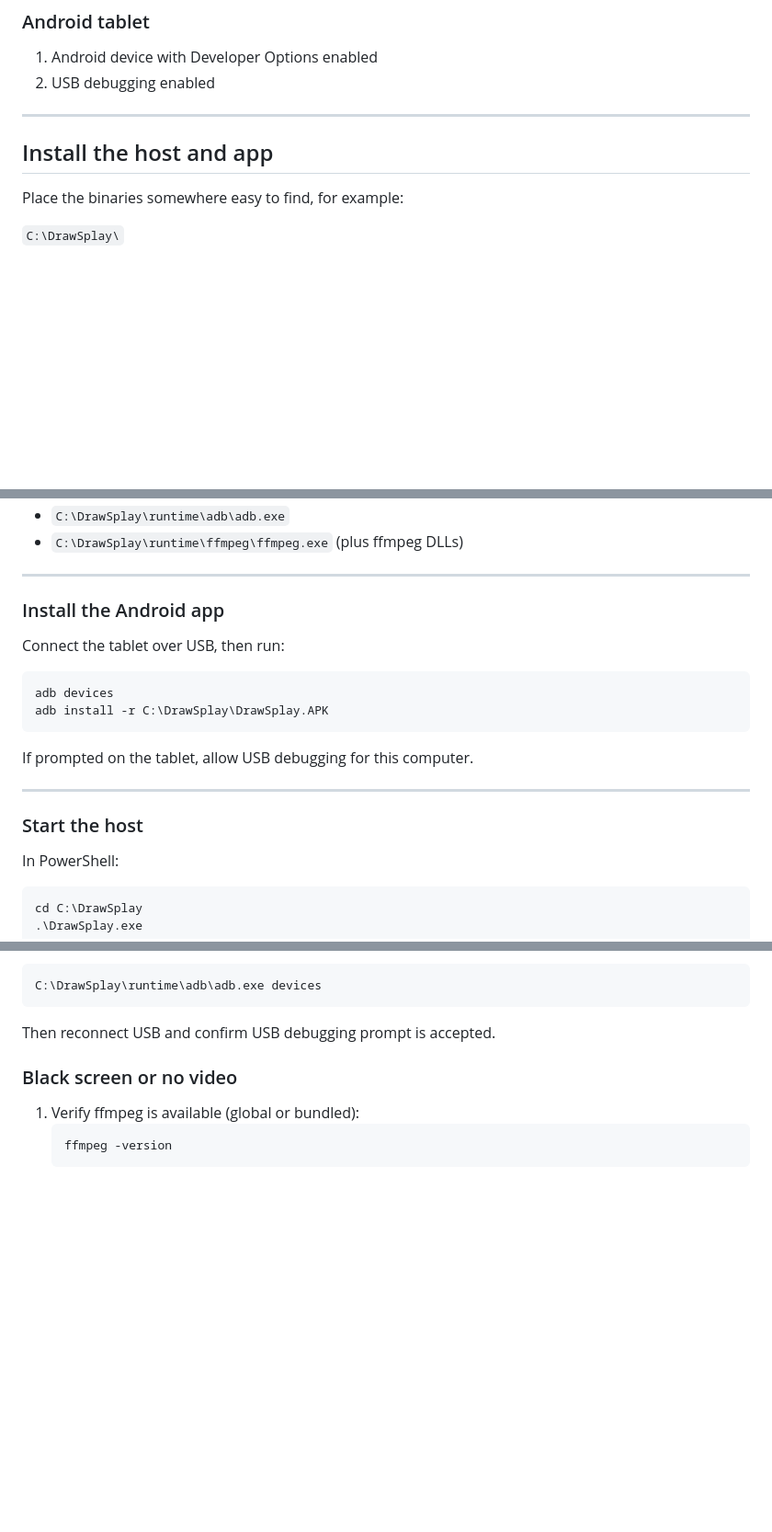
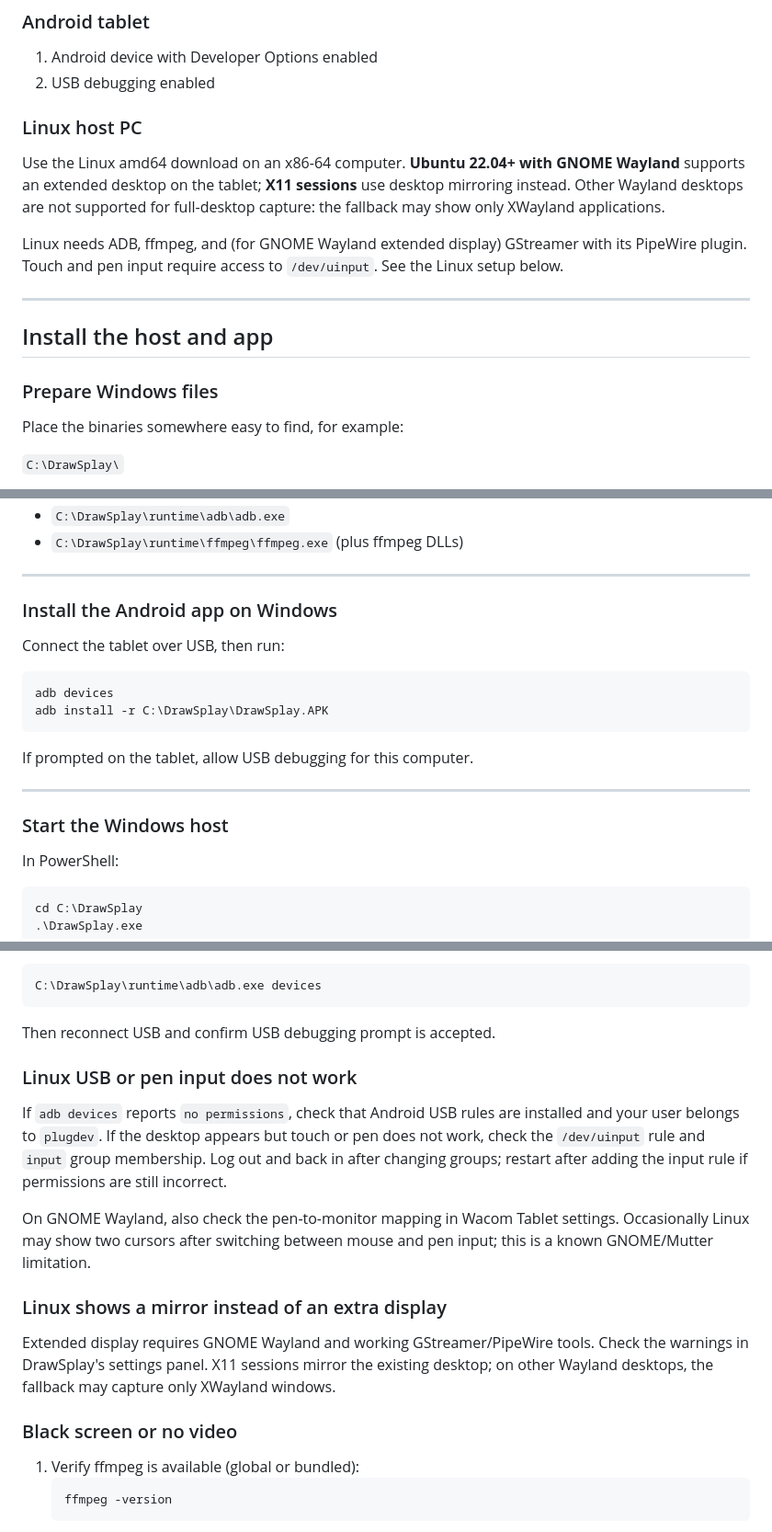
Before and after one commit to SolfenTheDragon/Drawsplay, a Markdown page: README.md, 3 parts joined by grey strips. Shown at 92% size. Rendered like a GitHub page; blank space fills up the shorter version.

````diff
--- a/README.md
+++ b/README.md
@@ -22,9 +23,17 @@ No source build is required.
 1. Android device with Developer Options enabled
 2. USB debugging enabled
 
+### Linux host PC
+
+Use the Linux amd64 download on an x86-64 computer. **Ubuntu 22.04+ with GNOME Wayland** supports an extended desktop on the tablet; **X11 sessions** use desktop mirroring instead. Other Wayland desktops are not supported for full-desktop capture: the fallback may show only XWayland applications.
+
+Linux needs ADB, ffmpeg, and (for GNOME Wayland extended display) GStreamer with its PipeWire plugin. Touch and pen input require access to `/dev/uinput`. See the Linux setup below.
+
 ---
 
 ## Install the host and app
+
+### Prepare Windows files
 
 Place the binaries somewhere easy to find, for example:
 
@@ -42,7 +51,7 @@ Optional prebundled runtime files (recommended for offline setup):
 
 ---
 
-### Install the Android app
+### Install the Android app on Windows
 
 Connect the tablet over USB, then run:
 
@@ -55,7 +64,7 @@ If prompted on the tablet, allow USB debugging for this computer.
 
 ---
 
-### Start the host
+### Start the Windows host
 
 In PowerShell:
 
@@ -143,6 +190,16 @@ C:\DrawSplay\runtime\adb\adb.exe devices
 ```
 
 Then reconnect USB and confirm USB debugging prompt is accepted.
+
+### Linux USB or pen input does not work
+
+If `adb devices` reports `no permissions`, check that Android USB rules are installed and your user belongs to `plugdev`. If the desktop appears but touch or pen does not work, check the `/dev/uinput` rule and `input` group membership. Log out and back in after changing groups; restart after adding the input rule if permissions are still incorrect.
+
+On GNOME Wayland, also check the pen-to-monitor mapping in Wacom Tablet settings. Occasionally Linux may show two cursors after switching between mouse and pen input; this is a known GNOME/Mutter limitation.
+
+### Linux shows a mirror instead of an extra display
+
+Extended display requires GNOME Wayland and working GStreamer/PipeWire tools. Check the warnings in DrawSplay's settings panel. X11 sessions mirror the existing desktop; on other Wayland desktops, the fallback may capture only XWayland windows.
 
 ### Black screen or no video
 
````
Also changed, not shown: other parts of README.md (+41 -2 lines).
